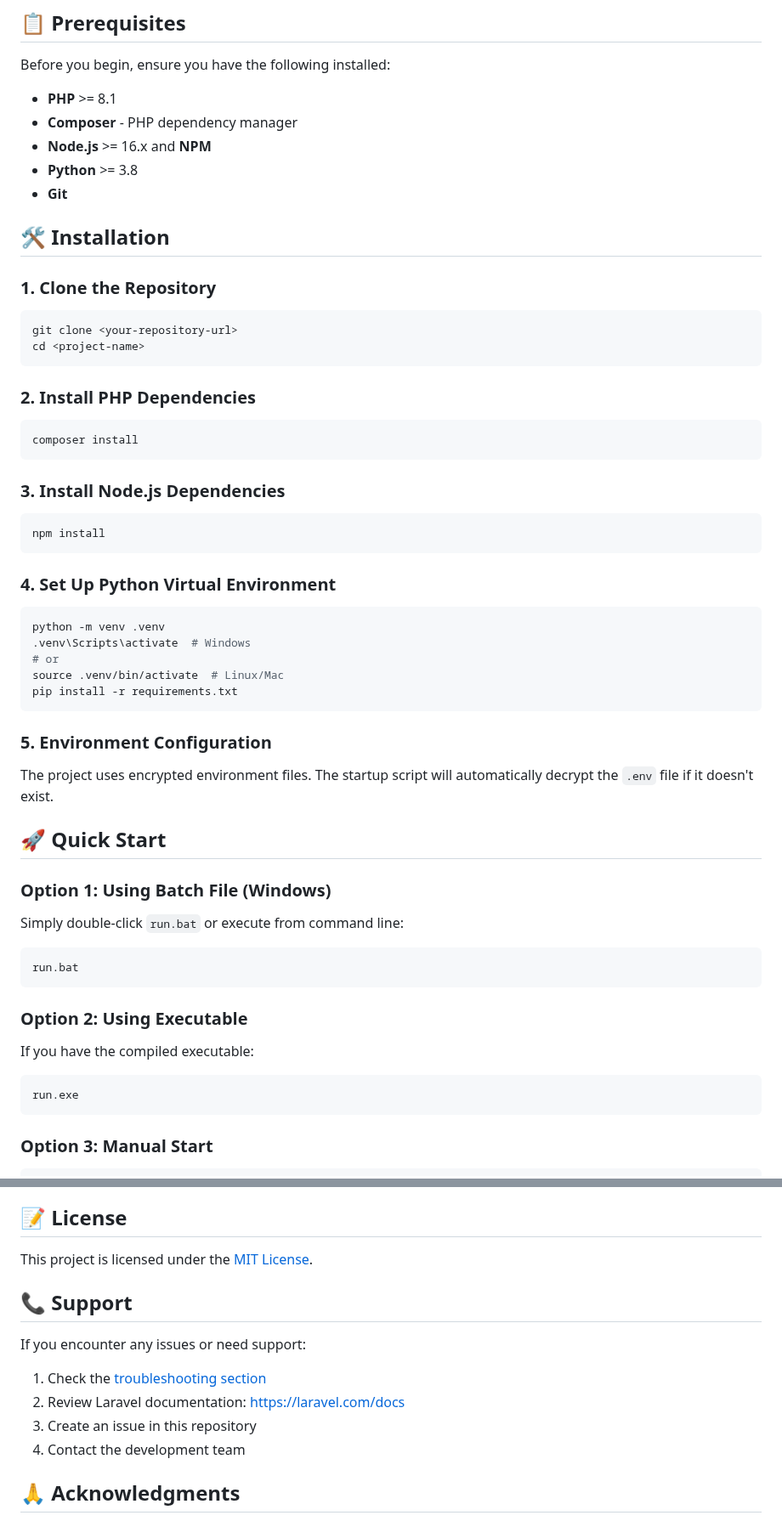
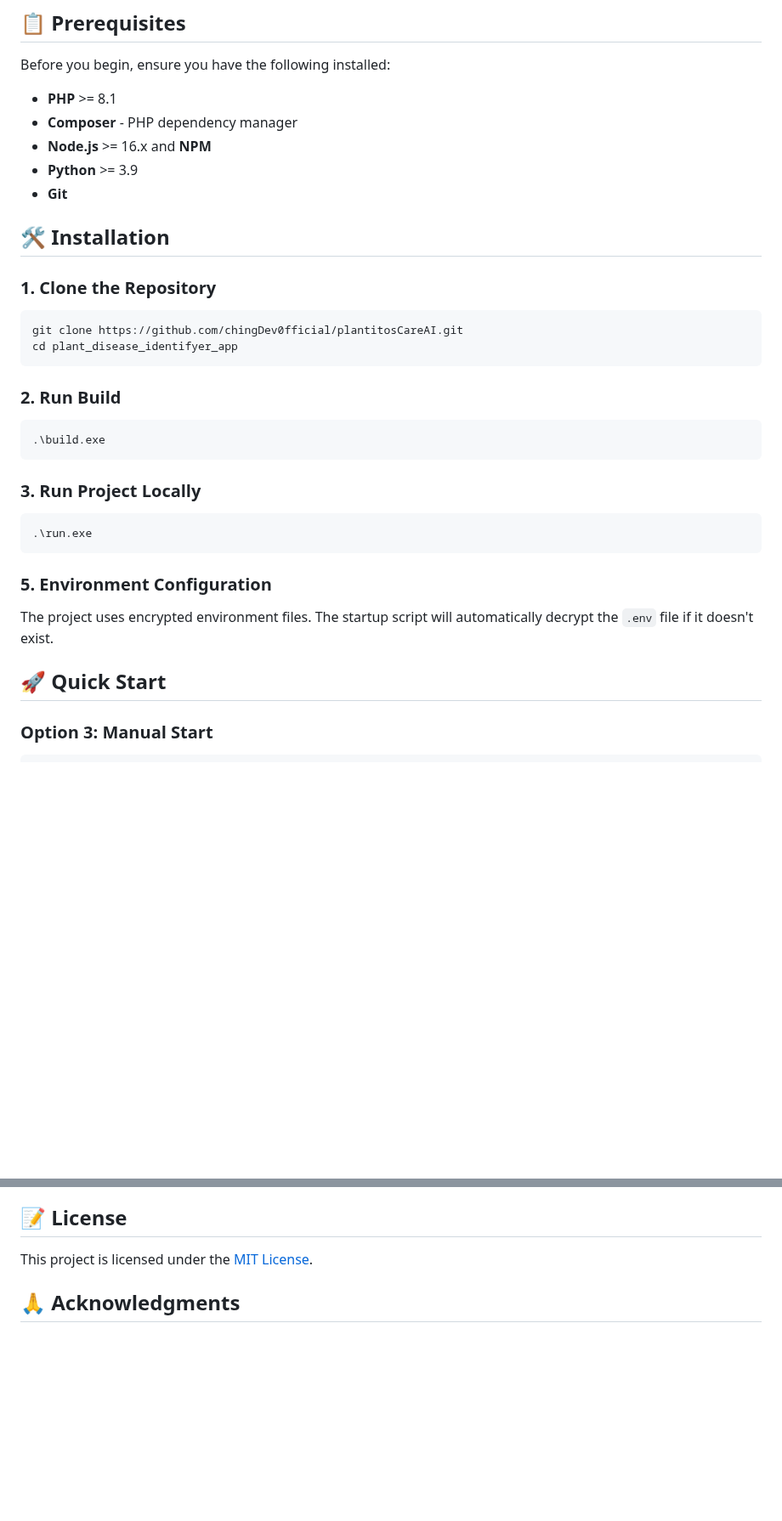
Before and after one commit to chingDev0fficial/plantitosCareAI, a Markdown page: README.md, 2 parts joined by grey strips. Shown at 85% size. Rendered like a GitHub page; blank space fills up the shorter version.

````diff
--- a/README.md
+++ b/README.md
@@ -19,52 +19,30 @@ Before you begin, ensure you have the following installed:
 - **PHP** >= 8.1
 - **Composer** - PHP dependency manager
 - **Node.js** >= 16.x and **NPM**
-- **Python** >= 3.8
+- **Python** >= 3.9
 - **Git**
 
 ## 🛠️ Installation
 
 ### 1. Clone the Repository
 ```bash
-git clone <your-repository-url>
-cd <project-name>
+git clone https://github.com/chingDev0fficial/plantitosCareAI.git
+cd plant_disease_identifyer_app
 ```
 
-### 2. Install PHP Dependencies
+### 2. Run Build
 ```bash
-composer install
+.\build.exe
 ```
 
-### 3. Install Node.js Dependencies
+### 3. Run Project Locally
 ```bash
-npm install
+.\run.exe
 ```
-
-### 4. Set Up Python Virtual Environment
-```bash
-python -m venv .venv
-.venv\Scripts\activate  # Windows
-# or
-source .venv/bin/activate  # Linux/Mac
-pip install -r requirements.txt
-```
-
 ### 5. Environment Configuration
 The project uses encrypted environment files. The startup script will automatically decrypt the `.env` file if it doesn't exist.
 
 ## 🚀 Quick Start
-
-### Option 1: Using Batch File (Windows)
-Simply double-click `run.bat` or execute from command line:
-```bash
-run.bat
-```
-
-### Option 2: Using Executable
-If you have the compiled executable:
-```bash
-run.exe
-```
 
 ### Option 3: Manual Start
 ```bash
@@ -189,15 +129,6 @@ Use the provided startup scripts for local development.
 
 This project is licensed under the [MIT License](LICENSE).
 
-## 📞 Support
-
-If you encounter any issues or need support:
-
-1. Check the [troubleshooting section](#-troubleshooting)
-2. Review Laravel documentation: https://laravel.com/docs
-3. Create an issue in this repository
-4. Contact the development team
-
 ## 🙏 Acknowledgments
 
 - Laravel Framework
````
Also changed, not shown: other parts of README.md (+1 -39 lines).
